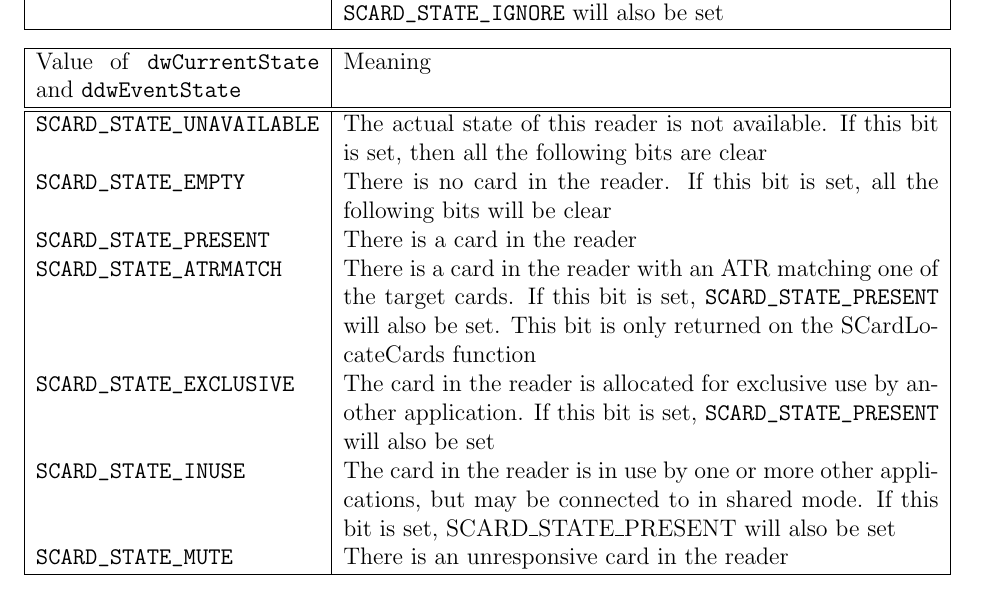
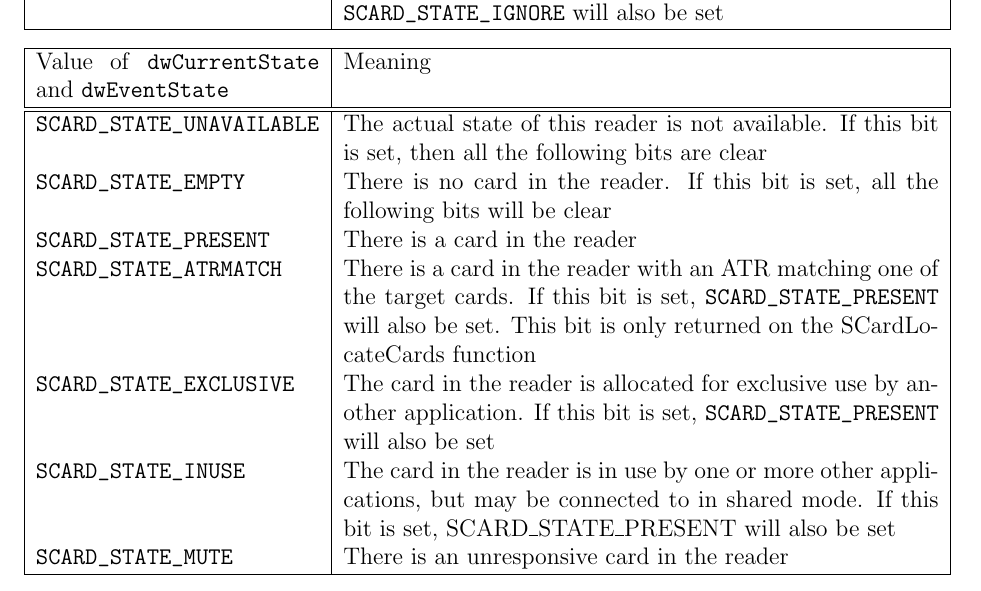
Before and after one commit to vicamo/pcsc-lite-android, a LaTeX paper (doc/pcsc-lite.tex): part of page 23 of 33, cut so that both start at the same text. Compiled offline with LaTeX, dvips and Ghostscript.

Commit message:
typo
git-svn-id: svn://anonscm.debian.org/pcsclite/trunk/PCSC@2490 0ce88b0d-b2fd-0310-8134-9614164e65ea

```diff
--- a/doc/pcsc-lite.tex
+++ b/doc/pcsc-lite.tex
@@ -1204,7 +1204,7 @@
 
 \begin{tabular}{|p{5cm}|p{10.5cm}|}
 \hline
-Value of \texttt{dwCurrentState} and \texttt{ddwEventState} & Meaning \\
+Value of \texttt{dwCurrentState} and \texttt{dwEventState} & Meaning \\
 \hline
 \hline
 \texttt{SCARD\_STATE\_UNAVAILABLE} & The actual state of this reader is
```
